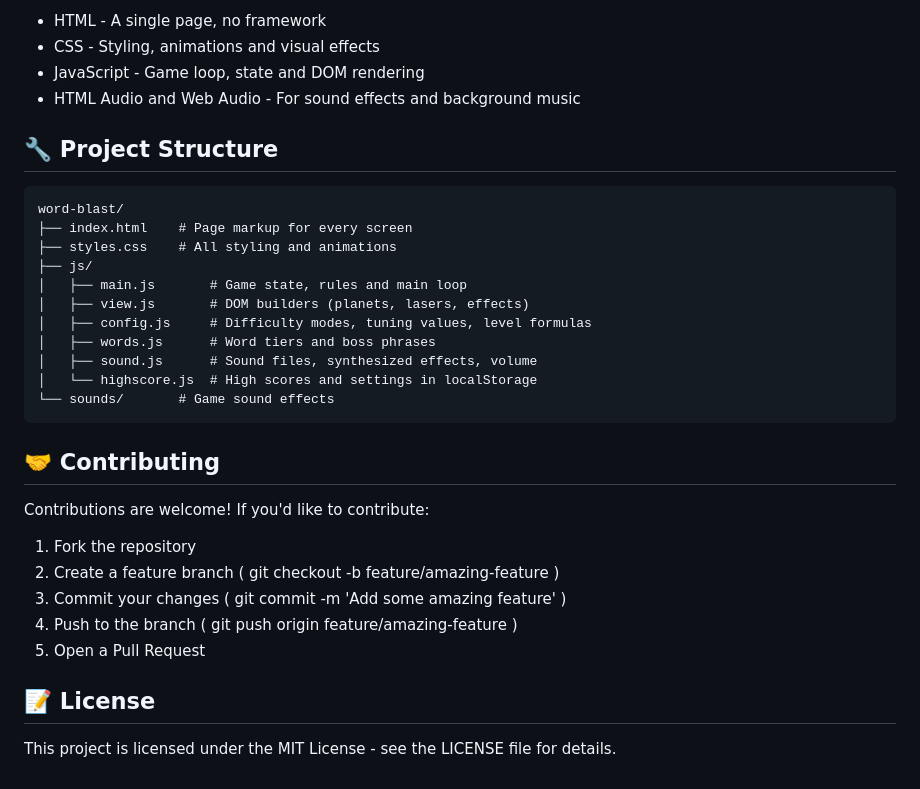
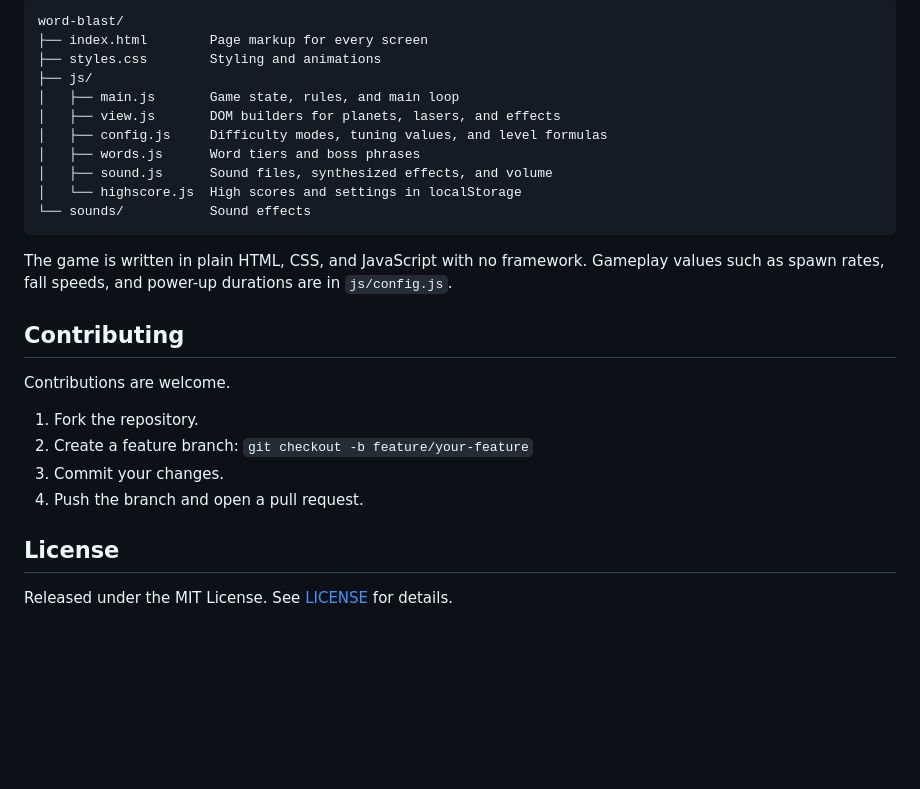
Before and after one commit to samizak/word-blast, a Markdown page: README.md, the part around one of its changes. Rendered like a GitHub page; blank space fills up the shorter version.

````diff
--- a/README.md
+++ b/README.md
@@ -62,33 +63,29 @@ Open http://localhost:8000 in your browser to see the game in action.
 
-- HTML - A single page, no framework
-- CSS - Styling, animations and visual effects
-- JavaScript - Game loop, state and DOM rendering
-- HTML Audio and Web Audio - For sound effects and background music
+```
+word-blast/
+├── index.html        Page markup for every screen
+├── styles.css        Styling and animations
+├── js/
+│   ├── main.js       Game state, rules, and main loop
+│   ├── view.js       DOM builders for planets, lasers, and effects
+│   ├── config.js     Difficulty modes, tuning values, and level formulas
+│   ├── words.js      Word tiers and boss phrases
+│   ├── sound.js      Sound files, synthesized effects, and volume
+│   └── highscore.js  High scores and settings in localStorage
+└── sounds/           Sound effects
+```
 
-## 🔧 Project Structure
+The game is written in plain HTML, CSS, and JavaScript with no framework. Gameplay values such as spawn rates, fall speeds, and power-up durations are in `js/config.js`.
 
-    word-blast/
-    ├── index.html    # Page markup for every screen
-    ├── styles.css    # All styling and animations
-    ├── js/
-    │   ├── main.js       # Game state, rules and main loop
-    │   ├── view.js       # DOM builders (planets, lasers, effects)
-    │   ├── config.js     # Difficulty modes, tuning values, level formulas
-    │   ├── words.js      # Word tiers and boss phrases
-    │   ├── sound.js      # Sound files, synthesized effects, volume
-    │   └── highscore.js  # High scores and settings in localStorage
-    └── sounds/       # Game sound effects
+## Contributing
 
-## 🤝 Contributing
+Contributions are welcome.
 
-Contributions are welcome! If you'd like to contribute:
+1. Fork the repository.
+2. Create a feature branch: `git checkout -b feature/your-feature`
+3. Commit your changes.
+4. Push the branch and open a pull request.
 
-1. Fork the repository
-2. Create a feature branch ( git checkout -b feature/amazing-feature )
-3. Commit your changes ( git commit -m 'Add some amazing feature' )
-4. Push to the branch ( git push origin feature/amazing-feature )
-5. Open a Pull Request
+## License
 
-## 📝 License
-
-This project is licensed under the MIT License - see the LICENSE file for details.
+Released under the MIT License. See [LICENSE](LICENSE) for details.
````
Also changed, not shown: other parts of README.md (+42 -41 lines), word-blast-preview.png.
